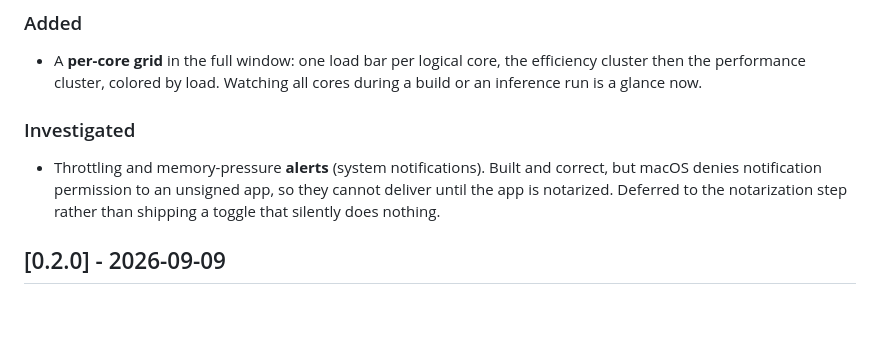
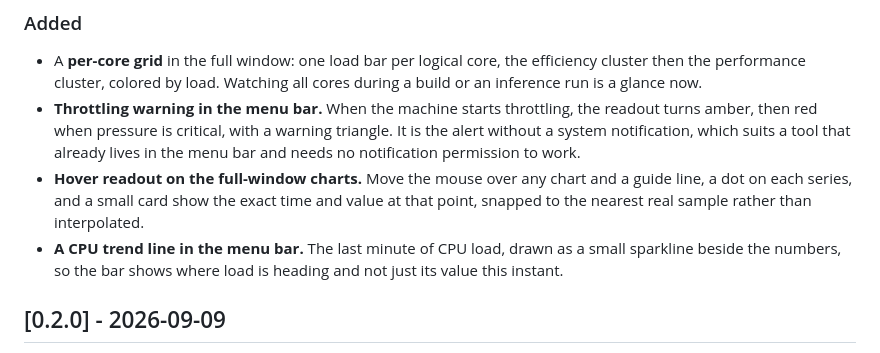
Before and after one commit to netsatsawat/mac-vitals, a Markdown page: CHANGELOG.md, the part around the change. Rendered like a GitHub page; blank space fills up the shorter version.

```diff
--- a/CHANGELOG.md
+++ b/CHANGELOG.md
@@ -10,12 +10,16 @@ All notable changes to this project are recorded here. The format follows
 - A **per-core grid** in the full window: one load bar per logical core, the
   efficiency cluster then the performance cluster, colored by load. Watching all
   cores during a build or an inference run is a glance now.
-
-### Investigated
-- Throttling and memory-pressure **alerts** (system notifications). Built and
-  correct, but macOS denies notification permission to an unsigned app, so they
-  cannot deliver until the app is notarized. Deferred to the notarization step
-  rather than shipping a toggle that silently does nothing.
+- **Throttling warning in the menu bar.** When the machine starts throttling, the
+  readout turns amber, then red when pressure is critical, with a warning
+  triangle. It is the alert without a system notification, which suits a tool that
+  already lives in the menu bar and needs no notification permission to work.
+- **Hover readout on the full-window charts.** Move the mouse over any chart and a
+  guide line, a dot on each series, and a small card show the exact time and value
+  at that point, snapped to the nearest real sample rather than interpolated.
+- **A CPU trend line in the menu bar.** The last minute of CPU load, drawn as a
+  small sparkline beside the numbers, so the bar shows where load is heading and
+  not just its value this instant.
 
 ## [0.2.0] - 2026-09-09
 
```
Also changed, not shown: README.md (+10 -7 lines), docs/WALKTHROUGH.md (+7 -1 lines), docs/hero.png, 6 other files.
